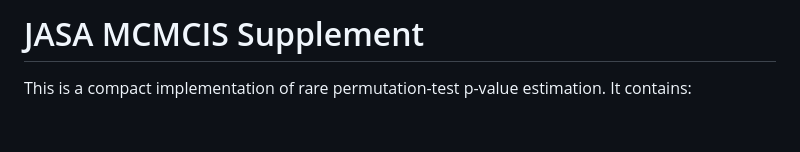
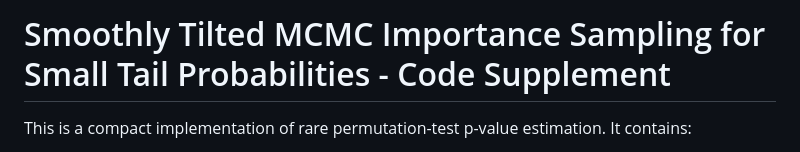
Before and after one commit to NoamChowers/smoothly_tilted_mcmcis, a Markdown page: README.md, the part around the change. Rendered like a GitHub page; blank space fills up the shorter version.

Commit message:
Update project title in README.md

```diff
--- a/README.md
+++ b/README.md
@@ -1,4 +1,4 @@
-# JASA MCMCIS Supplement
+# Smoothly Tilted MCMC Importance Sampling for Small Tail Probabilities - Code Supplement
 
 This is a compact implementation of rare permutation-test
 p-value estimation. It contains:
```
